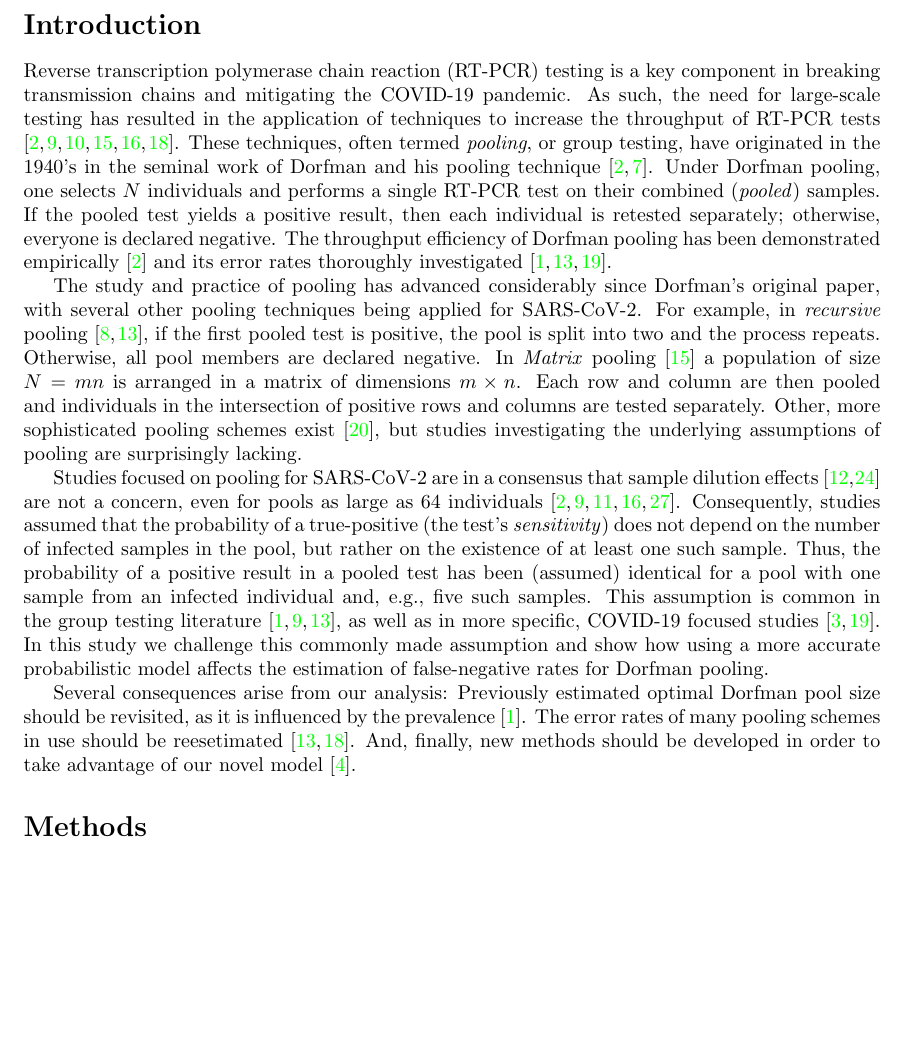
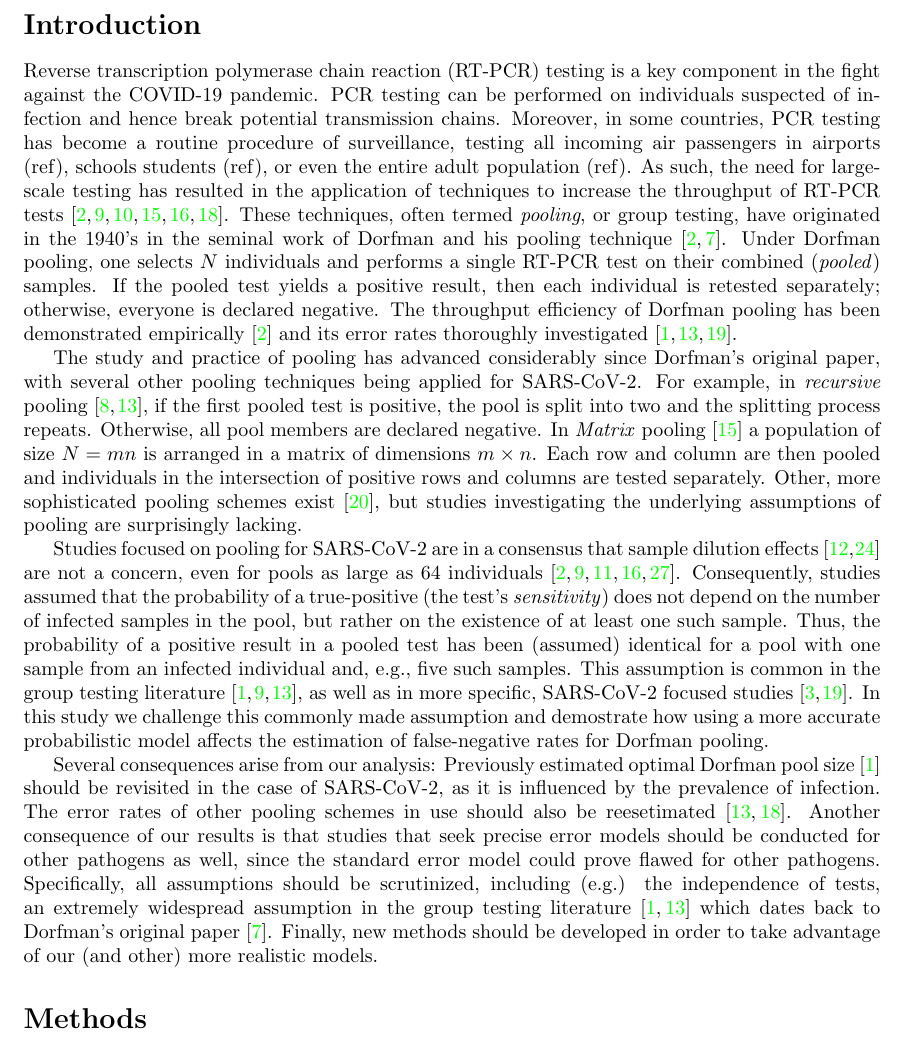
Before and after one commit to yairdaon/errorates, a LaTeX paper (paper.tex): part of page 2 of 9, cut so that both start at the same text, the shorter picture padded with empty space. Compiled offline with pdfLaTeX.

Commit message:
intro and minor changes everywhere

```diff
--- a/paper.tex
+++ b/paper.tex
@@ -49,8 +49,8 @@ accounting for tests' error rates.
 
 \section*{Introduction}
 Reverse transcription polymerase chain reaction (RT-PCR) testing is a
-key component in breaking transmission chains and mitigating the
-COVID-19 pandemic. As such, the need for large-scale testing has
+key component in the fight against the COVID-19 pandemic. PCR testing can be performed on individuals suspected of infection and hence break potential transmission chains. Moreover, in some countries, PCR testing has become a routine procedure of surveillance, testing all incoming air passengers in airports (ref), schools students (ref), or even the entire adult population (ref).
+As such, the need for large-scale testing has
 resulted in the application of techniques to increase the throughput
 of RT-PCR tests \cite{DorfmanYuvalDor, PoolSize30, BayesianDorfman,
   MatrixPooling, LionDorfman, CherifReview}. These techniques, often
@@ -68,7 +68,7 @@ its error rates thoroughly investigated \cite{Kim, Simplistic1,
 The study and practice of pooling has advanced considerably since Dorfman's original paper, with
 several other pooling techniques being applied for SARS-CoV-2.
 For example, in \emph{recursive} pooling \cite{Kim,RecursiveSevenFold}, if the
-first pooled test is positive, the pool is split into two and the
+first pooled test is positive, the pool is split into two and the splitting
 process repeats. Otherwise, all pool members are declared negative.
 In \emph{Matrix} pooling \cite{MatrixPooling} a population of size
 $N=mn$ is arranged in a matrix of dimensions $m\times n$. Each
@@ -88,17 +88,16 @@ sample. Thus, the probability of a positive result in a pooled test
 has been (assumed) identical for a pool with one sample from an
 infected individual and, e.g., five such samples. This assumption is
 common in the group testing literature \cite{Kim, OptimalDorfmanPool,
-  CherifReview}, as well as in more specific, COVID-19 focused studies
+  CherifReview}, as well as in more specific, SARS-CoV-2 focused studies
 \cite{Simplistic1, Simplistic2}. In this study we challenge this
-commonly made assumption and show how using a more accurate
+commonly made assumption and demostrate how using a more accurate
 probabilistic model affects the estimation of false-negative rates for
 Dorfman pooling.
 
 Several consequences arise from our analysis: Previously estimated optimal Dorfman
-pool size should be revisited, as it is influenced by the prevalence \cite{OptimalDorfmanPool}. The error
-rates of many pooling schemes in use should be reesetimated
-\cite{BayesianDorfman, Kim}. And, finally, new methods should be
-developed in order to take advantage of our novel model \cite{DOPE}.
+pool size \cite{OptimalDorfmanPool} should be revisited in the case of SARS-CoV-2, as it is influenced by the prevalence of infection. The error
+rates of other pooling schemes in use should also be reesetimated
+\cite{BayesianDorfman, Kim}. Another consequence of our results is that studies that seek precise error models should be conducted for other pathogens as well, since the standard error model could prove flawed for other pathogens. Specifically, all assumptions should be scrutinized, including (e.g.) the independence of tests, an  extremely widespread assumption in the group testing literature \cite{Kim, OptimalDorfmanPool} which dates back to Dorfman's original paper \cite{DorfmanOriginal}. Finally, new methods should be developed in order to take advantage of our (and other) more realistic models.
 
 \section*{Methods}
 Formally, we consider a pool containing $N$ individuals
```
Also changed, not shown: paper.tex (12 more changed lines).
